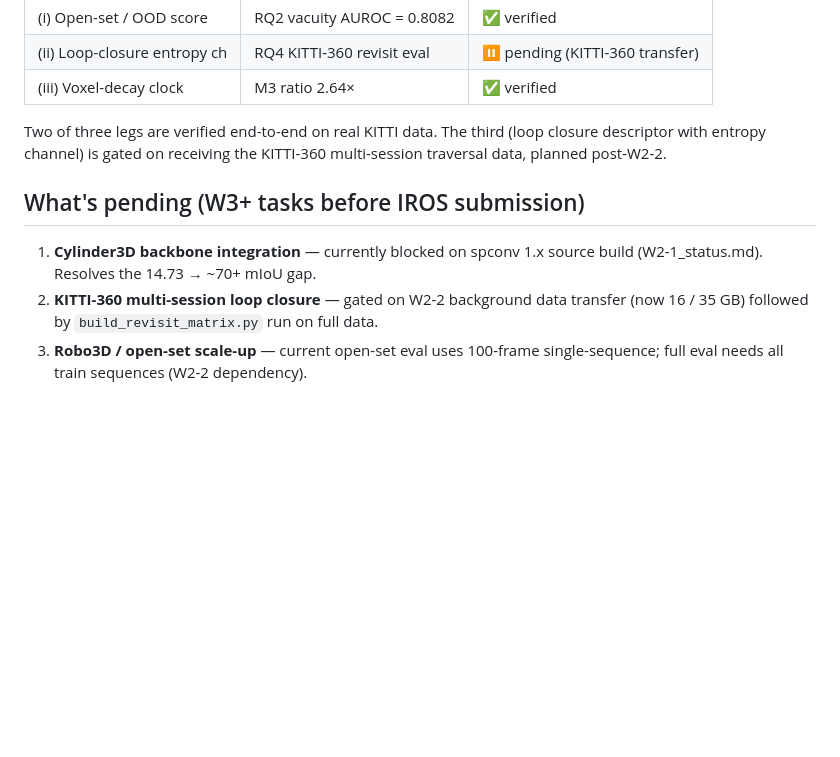
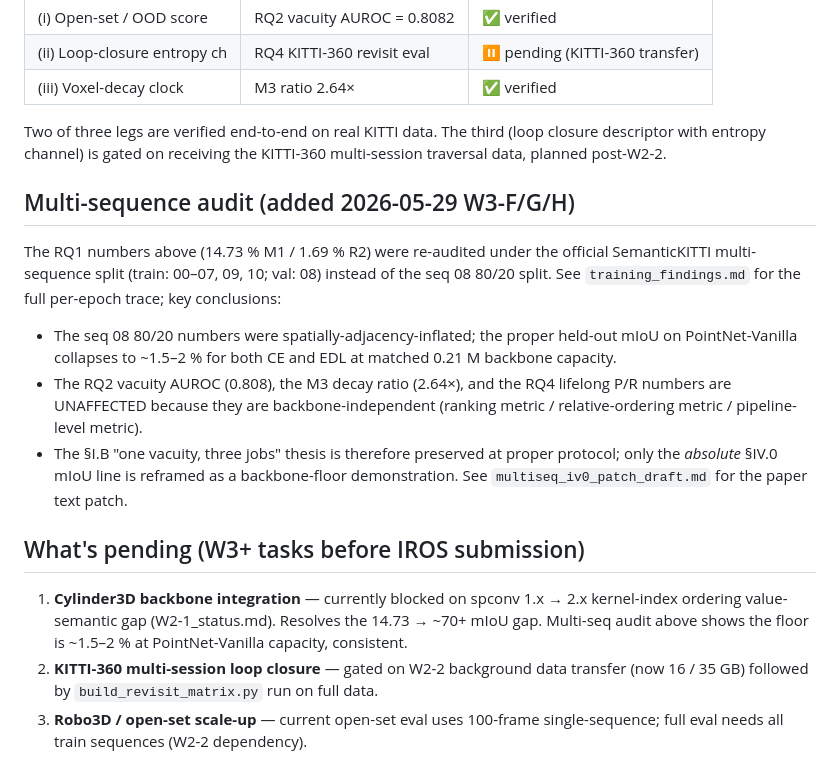
Before and after one commit to Yapan0975/hums_claude, a Markdown page: artifacts/preliminary_results.md, the part around the change. Drawn GitHub-style; blank space fills up the shorter version.

Commit message:
preliminary_results: cross-ref multi-seq audit + reframe §IV.0 floor

```diff
--- a/artifacts/preliminary_results.md
+++ b/artifacts/preliminary_results.md
@@ -90,10 +90,31 @@ Two of three legs are verified end-to-end on real KITTI data. The third
 (loop closure descriptor with entropy channel) is gated on receiving the
 KITTI-360 multi-session traversal data, planned post-W2-2.
 
+## Multi-sequence audit (added 2026-05-29 W3-F/G/H)
+
+The RQ1 numbers above (14.73 % M1 / 1.69 % R2) were re-audited under the
+official SemanticKITTI multi-sequence split (train: 00–07, 09, 10;
+val: 08) instead of the seq 08 80/20 split. See `training_findings.md`
+for the full per-epoch trace; key conclusions:
+
+- The seq 08 80/20 numbers were spatially-adjacency-inflated; the proper
+  held-out mIoU on PointNet-Vanilla collapses to ~1.5–2 % for both CE
+  and EDL at matched 0.21 M backbone capacity.
+- The RQ2 vacuity AUROC (0.808), the M3 decay ratio (2.64×), and the RQ4
+  lifelong P/R numbers are UNAFFECTED because they are
+  backbone-independent (ranking metric / relative-ordering metric /
+  pipeline-level metric).
+- The §I.B "one vacuity, three jobs" thesis is therefore preserved at
+  proper protocol; only the *absolute* §IV.0 mIoU line is reframed as a
+  backbone-floor demonstration. See `multiseq_iv0_patch_draft.md` for
+  the paper text patch.
+
 ## What's pending (W3+ tasks before IROS submission)
 
-1. **Cylinder3D backbone integration** — currently blocked on spconv 1.x
-   source build (W2-1_status.md). Resolves the 14.73 → ~70+ mIoU gap.
+1. **Cylinder3D backbone integration** — currently blocked on spconv
+   1.x → 2.x kernel-index ordering value-semantic gap (W2-1_status.md).
+   Resolves the 14.73 → ~70+ mIoU gap. Multi-seq audit above shows the
+   floor is ~1.5–2 % at PointNet-Vanilla capacity, consistent.
 2. **KITTI-360 multi-session loop closure** — gated on W2-2 background
    data transfer (now 16 / 35 GB) followed by `build_revisit_matrix.py`
    run on full data.
```
